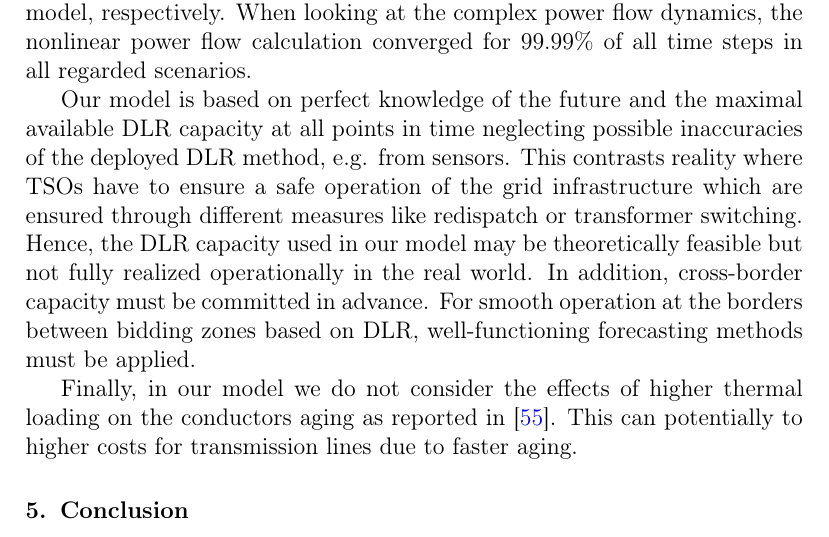
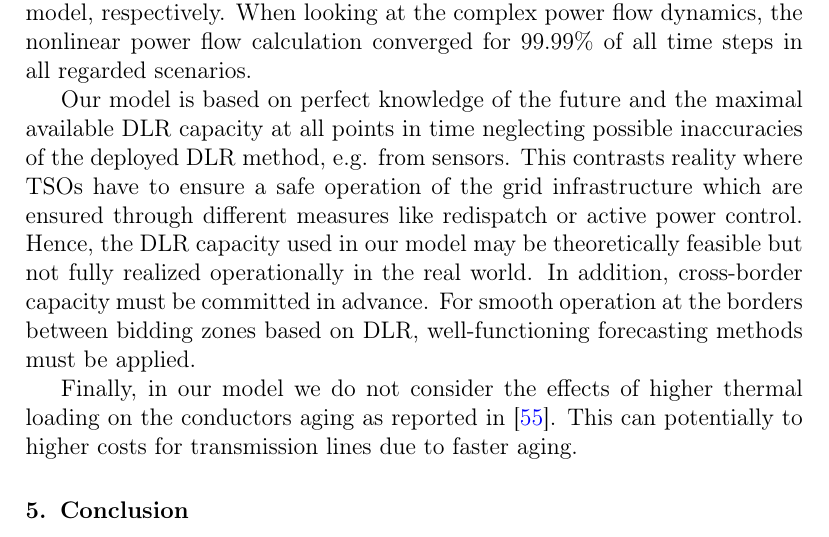
Before and after one commit to FabianHofmann/line-rating, a LaTeX paper (paper/main.tex): part of page 23 of 37, cut so that both start at the same text. Compiled offline with pdfLaTeX.

Commit message:
replace transformer switching

```diff
--- a/paper/main.tex
+++ b/paper/main.tex
@@ -415,7 +415,7 @@ In absolute numbers the losses represent 166 and 60~TWh for the DLR and SLR mode
 When looking at the complex power flow dynamics, the nonlinear power flow calculation converged for 99.99\% of all time steps in all regarded scenarios.
 
 Our model is based on perfect knowledge of the future and the maximal available DLR capacity at all points in time neglecting possible inaccuracies of the deployed DLR method, e.g. from sensors.
-This contrasts reality where TSOs have to ensure a safe operation of the grid infrastructure which are ensured through different measures like redispatch or transformer switching.
+This contrasts reality where TSOs have to ensure a safe operation of the grid infrastructure which are ensured through different measures like redispatch or active power control.
 Hence, the DLR capacity used in our model may be theoretically feasible but not fully realized operationally in the real world.
 In addition, cross-border capacity must be committed in advance.
 For smooth operation at the borders between bidding zones based on DLR, well-functioning forecasting methods must be applied.
```
